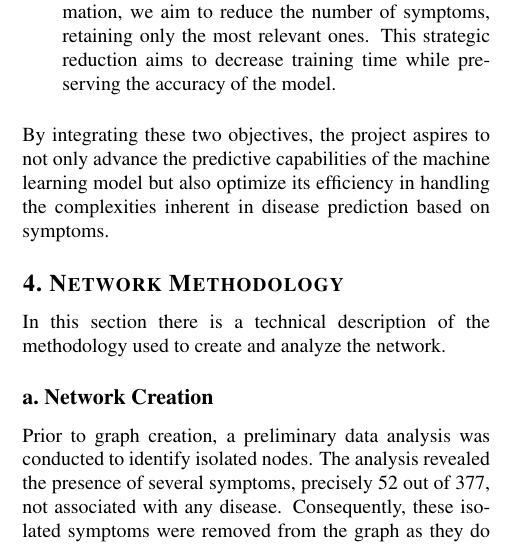
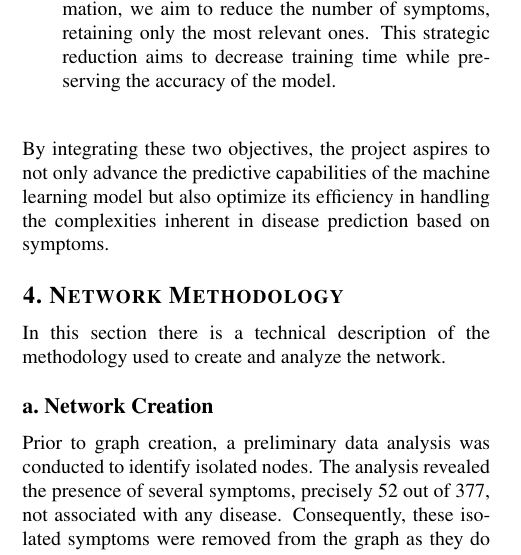
Before and after one commit to DavideLigari/disease-prediction, a LaTeX document (report/report.tex, which reads report/sections/goals.tex): part of one column of page 2 of 23, cut so that both start at the same text. Compiled offline with pdfLaTeX.

Commit message:
fixed errors

```diff
--- a/report/sections/goals.tex
+++ b/report/sections/goals.tex
@@ -19,7 +19,7 @@ both centered around \textbf{leveraging the network} structure:\\
             training time while preserving the accuracy of the model.
 \end{enumerate}
 
-% \vspace{0.4cm}
+\vspace{0.4cm}
 \noindent
 By integrating these two objectives, the project aspires to not only advance the predictive capabilities of the machine
 learning model but also optimize its efficiency in handling the complexities inherent in disease prediction based on symptoms.
```
Also changed, not shown: report/report.pdf. Lines whose indentation alone changed are shown as unchanged.
